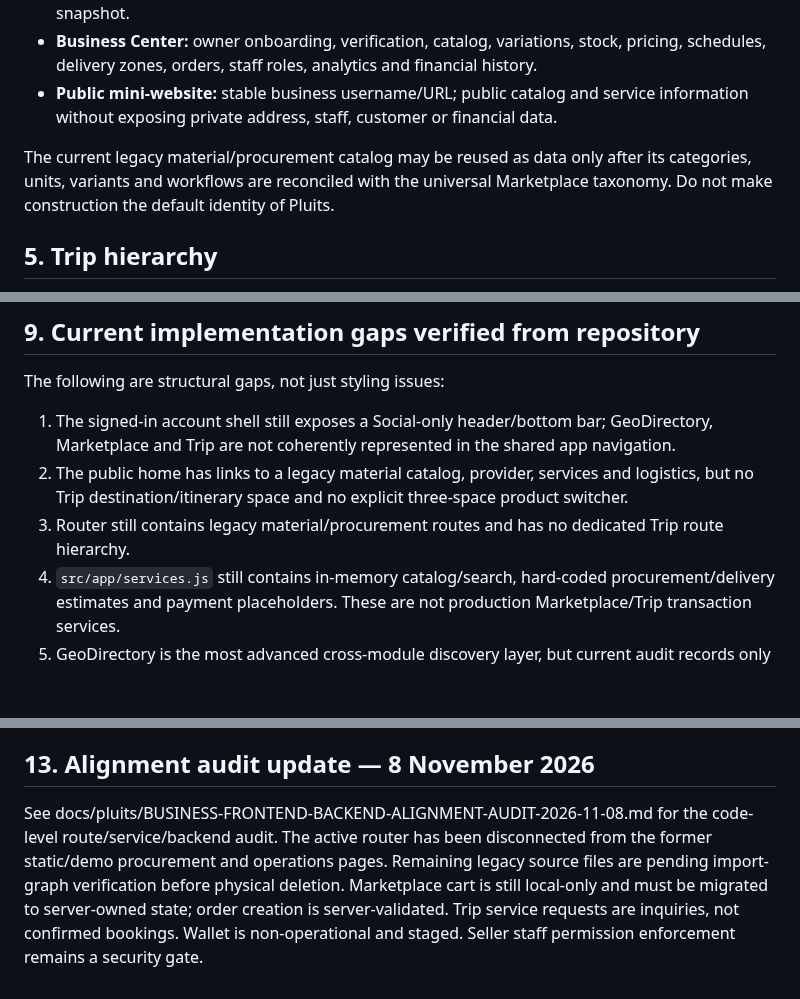
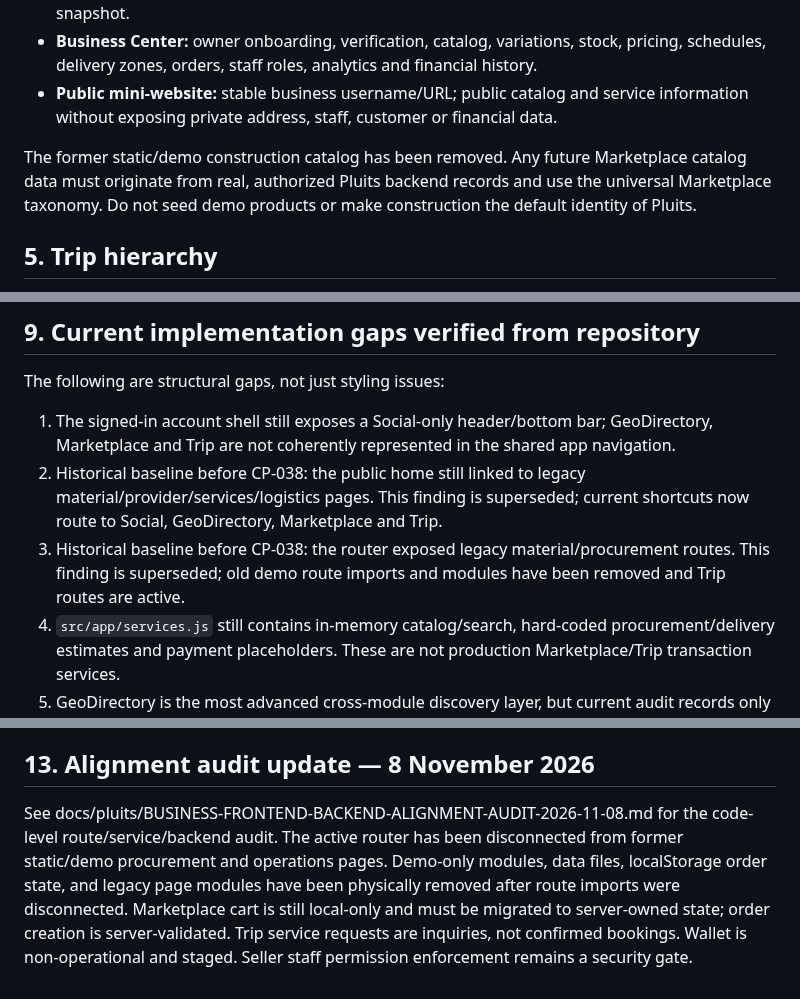
Before and after one commit to baguskristiansianturi/bagus-load-delivery, a Markdown page: docs/pluits/PLUITS-UX-IA-MASTER.md, 3 parts joined by grey strips. Drawn GitHub-style; blank space fills up the shorter version.

Commit message:
Update Pluits UX IA after retiring static demo catalog and routes

```diff
--- a/docs/pluits/PLUITS-UX-IA-MASTER.md
+++ b/docs/pluits/PLUITS-UX-IA-MASTER.md
@@ -58,7 +58,7 @@ Marketplace is a separate shopping/merchant workflow, not a renamed construction
 - **Business Center:** owner onboarding, verification, catalog, variations, stock, pricing, schedules, delivery zones, orders, staff roles, analytics and financial history.
 - **Public mini-website:** stable business username/URL; public catalog and service information without exposing private address, staff, customer or financial data.
 
-The current legacy material/procurement catalog may be reused as data only after its categories, units, variants and workflows are reconciled with the universal Marketplace taxonomy. Do not make construction the default identity of Pluits.
+The former static/demo construction catalog has been removed. Any future Marketplace catalog data must originate from real, authorized Pluits backend records and use the universal Marketplace taxonomy. Do not seed demo products or make construction the default identity of Pluits.
 
 ## 5. Trip hierarchy
 
@@ -109,8 +109,8 @@ Do not reuse Marketplace cart/order statuses for restaurant reservations, accomm
 The following are structural gaps, not just styling issues:
 
 1. The signed-in account shell still exposes a Social-only header/bottom bar; GeoDirectory, Marketplace and Trip are not coherently represented in the shared app navigation.
-2. The public home has links to a legacy material catalog, provider, services and logistics, but no Trip destination/itinerary space and no explicit three-space product switcher.
-3. Router still contains legacy material/procurement routes and has no dedicated Trip route hierarchy.
+2. Historical baseline before CP-038: the public home still linked to legacy material/provider/services/logistics pages. This finding is superseded; current shortcuts now route to Social, GeoDirectory, Marketplace and Trip.
+3. Historical baseline before CP-038: the router exposed legacy material/procurement routes. This finding is superseded; old demo route imports and modules have been removed and Trip routes are active.
 4. `src/app/services.js` still contains in-memory catalog/search, hard-coded procurement/delivery estimates and payment placeholders. These are not production Marketplace/Trip transaction services.
 5. GeoDirectory is the most advanced cross-module discovery layer, but current audit records only four starter places; admin review, broader licensed data ingestion, merchant links and Trip lifecycle integration remain incomplete.
 6. Marketplace seller/catalog scaffolding exists, but the live audit says checkout is disabled; cart/wishlist are not yet fully synchronized server-side, and there is no verified payment/refund/fulfillment lifecycle.
@@ -148,4 +148,4 @@ The following are structural gaps, not just styling issues:
 
 
 ## 13. Alignment audit update — 8 November 2026
-See docs/pluits/BUSINESS-FRONTEND-BACKEND-ALIGNMENT-AUDIT-2026-11-08.md for the code-level route/service/backend audit. The active router has been disconnected from the former static/demo procurement and operations pages. Remaining legacy source files are pending import-graph verification before physical deletion. Marketplace cart is still local-only and must be migrated to server-owned state; order creation is server-validated. Trip service requests are inquiries, not confirmed bookings. Wallet is non-operational and staged. Seller staff permission enforcement remains a security gate.
+See docs/pluits/BUSINESS-FRONTEND-BACKEND-ALIGNMENT-AUDIT-2026-11-08.md for the code-level route/service/backend audit. The active router has been disconnected from former static/demo procurement and operations pages. Demo-only modules, data files, localStorage order state, and legacy page modules have been physically removed after route imports were disconnected. Marketplace cart is still local-only and must be migrated to server-owned state; order creation is server-validated. Trip service requests are inquiries, not confirmed bookings. Wallet is non-operational and staged. Seller staff permission enforcement remains a security gate.
```
